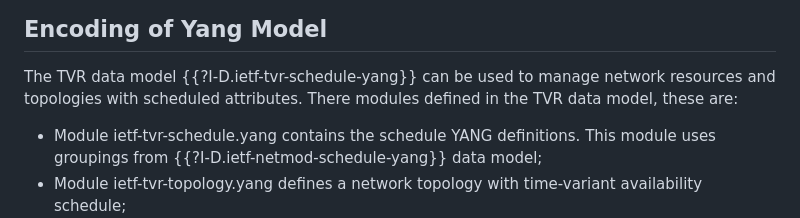
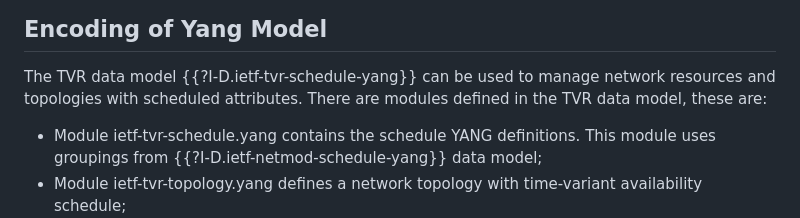
Before and after one commit to zhangli-abcd/TVR-Applicability, a Markdown page: draft-zdm-tvr-applicability.md, the part around the change. Drawn GitHub-style.

Commit message:
Update draft-zdm-tvr-applicability.md
Co-authored-by: Med <mohamed.boucadair@orange.com>

```diff
--- a/draft-zdm-tvr-applicability.md
+++ b/draft-zdm-tvr-applicability.md
@@ -187,7 +187,7 @@ single node with scheduled attributes (e.g., powered on/off).
 ## Encoding of Yang Model
 
 The TVR data model {{?I-D.ietf-tvr-schedule-yang}} can be used to manage network resources and topologies with scheduled
-attributes. There modules defined in the TVR data model, these are:
+attributes. There are modules defined in the TVR data model, these are:
 
 - Module ietf-tvr-schedule.yang contains the schedule YANG definitions. This module uses groupings from {{?I-D.ietf-netmod-schedule-yang}} data model;
 - Module ietf-tvr-topology.yang defines a network topology with time-variant availability schedule;
```
